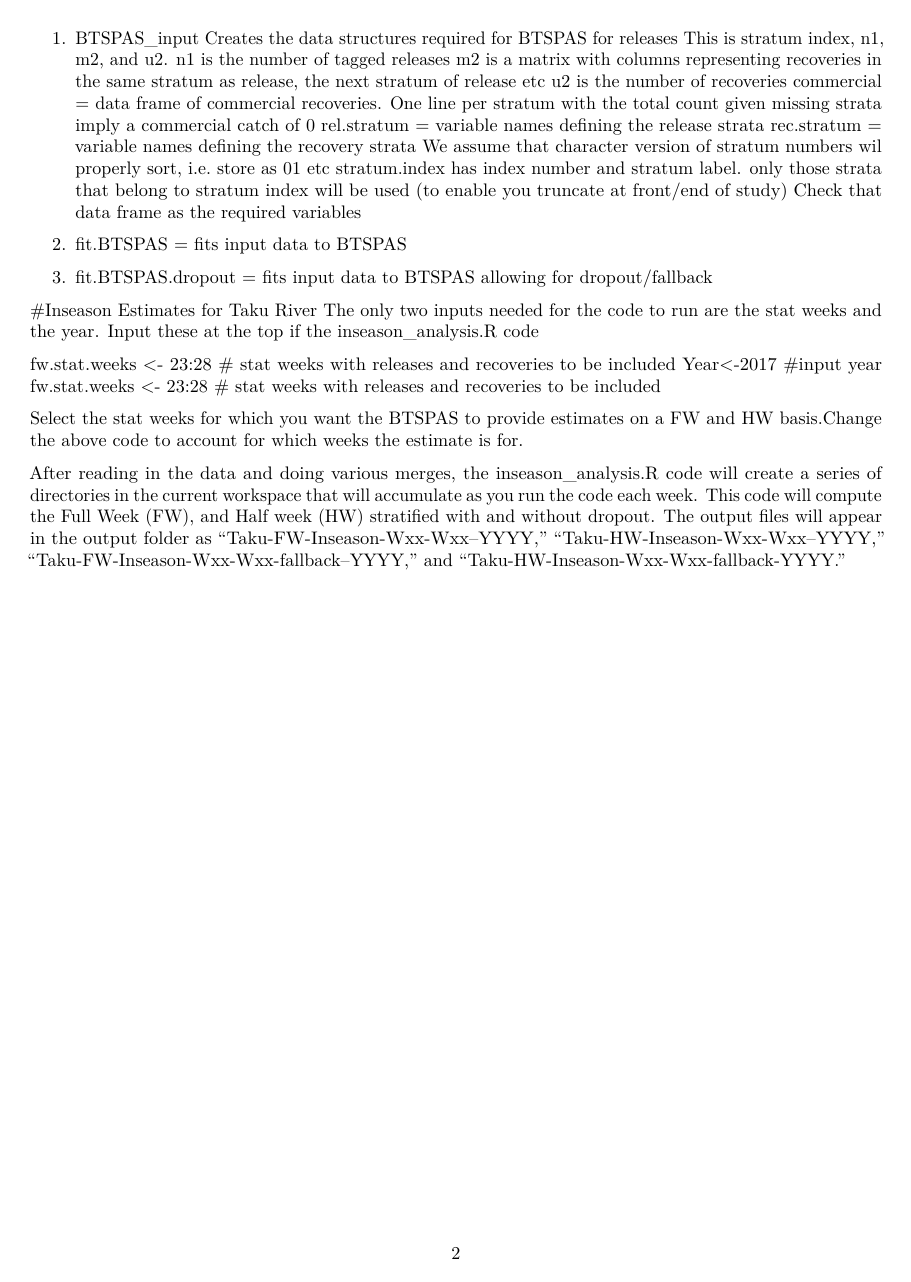
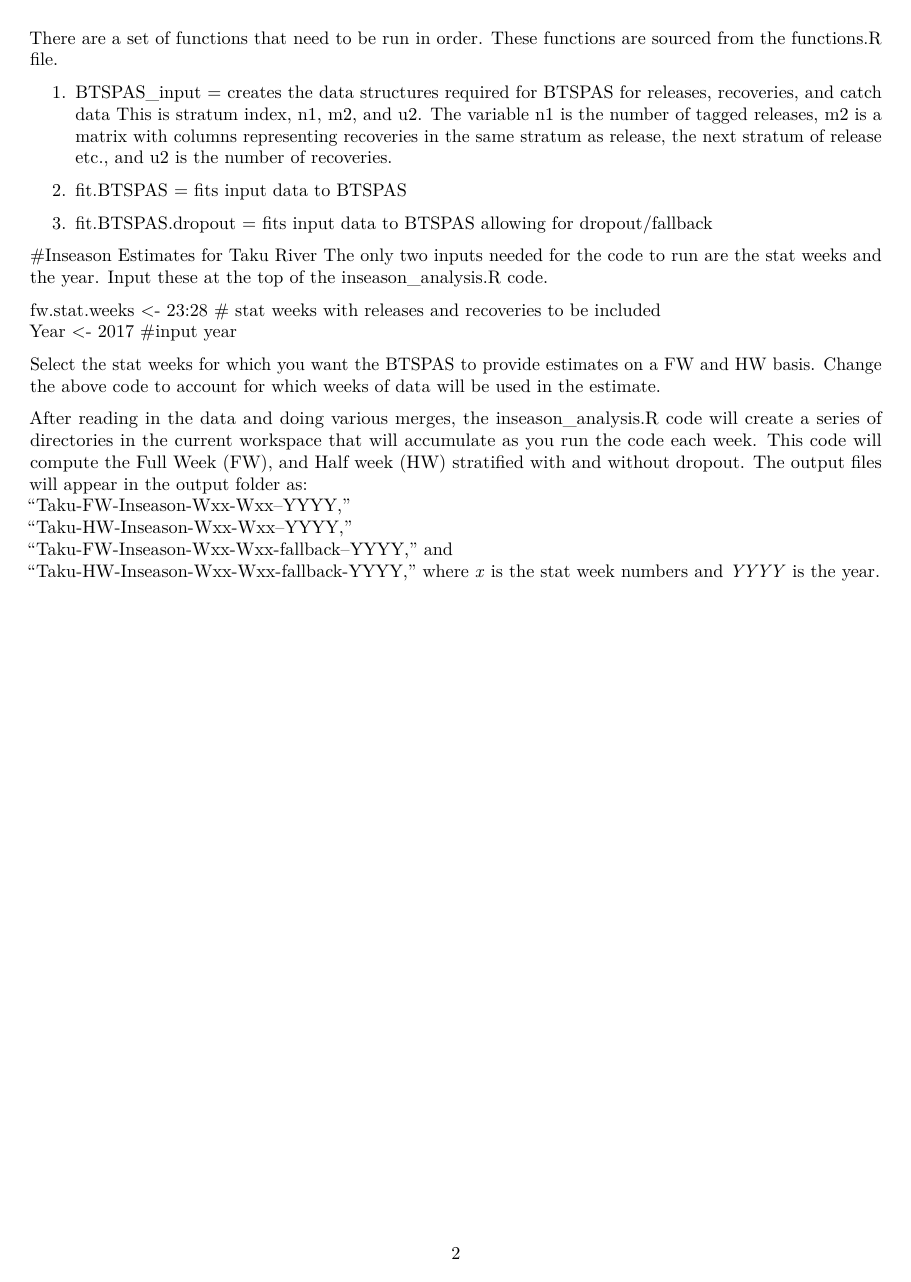
Before and after one commit to SOLV-Code/BTSPAS_Taku_sockeye, an R Markdown document (document/BTSPAS_inseason_documentation.Rmd): page 2 of 2. Rendered offline with R 4.5, knitr and Pandoc, then LaTeX, with nearby package versions.

Commit message:
update documentation for clarity

```diff
--- a/document/BTSPAS_inseason_documentation.Rmd
+++ b/document/BTSPAS_inseason_documentation.Rmd
@@ -37,35 +41,23 @@ All packages need to be loaded prior to running models. These pacakges are locat
 
 There are a set of functions that need to be run in order. These functions are sourced from the functions.R file.
 
-1. BTSPAS_input
-Creates the data structures required for BTSPAS for releases
-This is stratum index, n1, m2, and u2.
-n1 is the number of tagged releases
-m2 is a matrix with columns representing recoveries in the same stratum as release, the next stratum of release etc
-u2 is the number of recoveries
-commercial = data frame of commercial recoveries. One line per stratum with the total count given
-             missing strata imply a commercial catch of 0
-rel.stratum = variable names defining the release strata
-rec.stratum = variable names defining the recovery strata
-            We assume that character version of stratum numbers wil properly sort, i.e. store as 01 etc
-stratum.index has index number and stratum label.
-only those strata that belong to stratum index will be used (to enable you truncate at front/end of study)
-Check that data frame as the required variables
+1. BTSPAS_input = creates the data structures required for BTSPAS for releases, recoveries, and catch data
+This is stratum index, n1, m2, and u2. The variable n1 is the number of tagged releases, m2 is a matrix with columns representing recoveries in the same stratum as release, the next stratum of release etc., and u2 is the number of recoveries.
 
 2. fit.BTSPAS = fits input data to BTSPAS
 3. fit.BTSPAS.dropout = fits input data to BTSPAS allowing for dropout/fallback
 
 #Inseason Estimates for Taku River
 The only two inputs needed for the code to run are the stat weeks and the year.
-Input these at the top if the inseason_analysis.R code
+Input these at the top of the inseason_analysis.R code.
 
 fw.stat.weeks <- 23:28   # stat weeks with releases and recoveries to  be included
-Year<-2017 #input year
-fw.stat.weeks <- 23:28   # stat weeks with releases and recoveries to  be included
+Year <- 2017 #input year
 
-Select the stat weeks for which you want the BTSPAS to provide estimates on a FW and HW basis.Change the above code to account for which weeks the estimate is for.
+Select the stat weeks for which you want the BTSPAS to provide estimates on a FW and HW basis. Change the above code to account for which weeks of data will be used in the estimate.
 
-After reading in the data and doing various merges, the inseason_analysis.R code will create a series of directories in the current workspace that will accumulate as you run the code each week. This code will compute the Full Week (FW), and Half week (HW) stratified with and without dropout. The output files will appear in the output folder as "Taku-FW-Inseason-Wxx-Wxx--YYYY,"
+After reading in the data and doing various merges, the inseason_analysis.R code will create a series of directories in the current workspace that will accumulate as you run the code each week. This code will compute the Full Week (FW), and Half week (HW) stratified with and without dropout. The output files will appear in the output folder as:
+"Taku-FW-Inseason-Wxx-Wxx--YYYY,"
 "Taku-HW-Inseason-Wxx-Wxx--YYYY,"
 "Taku-FW-Inseason-Wxx-Wxx-fallback--YYYY," and
-"Taku-HW-Inseason-Wxx-Wxx-fallback-YYYY."
+"Taku-HW-Inseason-Wxx-Wxx-fallback-YYYY," where *x* is the stat week numbers and *YYYY* is the year.
```
Also changed, not shown: document/BTSPAS_inseason_documentation.Rmd (12 more changed lines).
